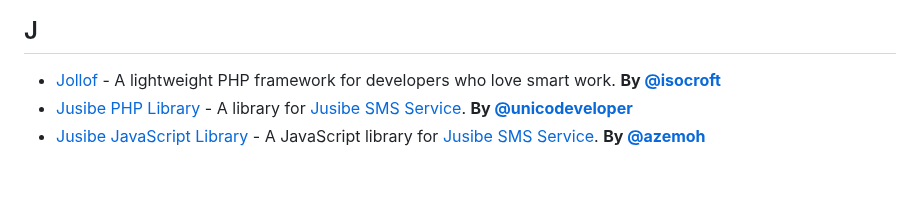
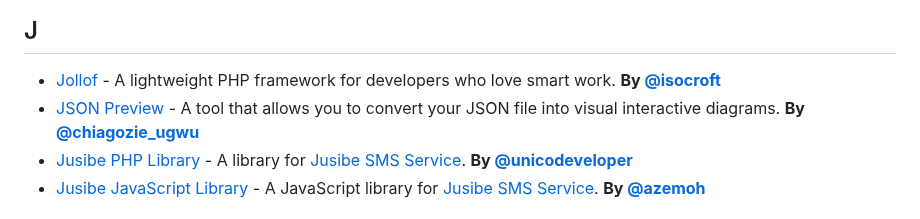
Before and after one commit to acekyd/made-in-nigeria, a Markdown page: README.MD, the part around the change. Drawn GitHub-style; blank space fills up the shorter version.

Commit message:
Add JSON Preview

```diff
--- a/README.MD
+++ b/README.MD
@@ -121,6 +121,7 @@
 ## <a name="J"> </a>J
 
 - [Jollof](https://github.com/isocroft/Jollof) - A lightweight PHP framework for developers who love smart work. **By [@isocroft](https://twitter.com/isocroft)**
+- [JSON Preview](https://github.com/ugwustanley/json-preview) - A tool that allows you to convert your JSON file into visual interactive diagrams. **By [@chiagozie_ugwu](https://twitter.com/chiagozie_ugwu)**
 - [Jusibe PHP Library](https://github.com/unicodeveloper/jusibe-php-lib) - A library for [Jusibe SMS Service](https://jusibe.com). **By [@unicodeveloper](https://twitter.com/unicodeveloper)**
 - [Jusibe JavaScript Library](https://github.com/azemoh/jusibe) - A JavaScript library for [Jusibe SMS Service](https://jusibe.com). **By [@azemoh](https://twitter.com/josh_azemoh)**
 
```
